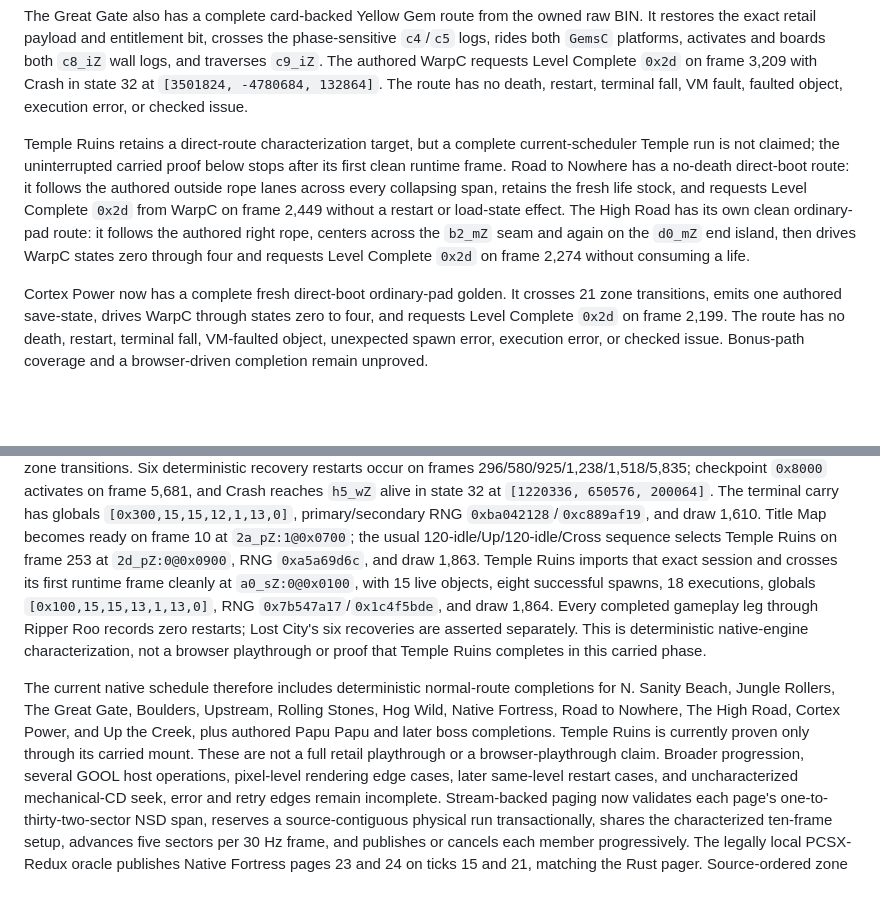
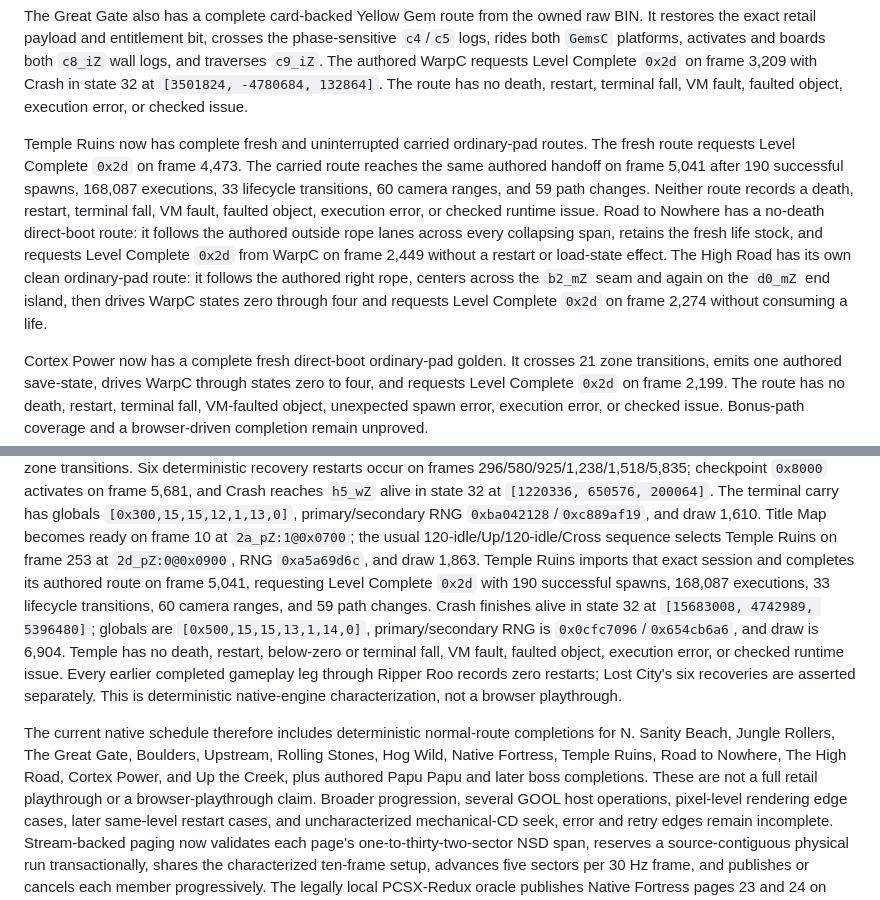
Before and after one commit to metadate1/crust, a Markdown page: README.md, 2 parts joined by grey strips. Rendered like a GitHub page; blank space fills up the shorter version.

Commit message:
docs: record carried Temple Ruins completion

```diff
--- a/README.md
+++ b/README.md
@@ -381,14 +381,17 @@ authored WarpC requests Level Complete `0x2d` on frame 3,209 with Crash in state
 `[3501824, -4780684, 132864]`. The route has no death, restart, terminal fall, VM fault, faulted
 object, execution error, or checked issue.
 
-Temple Ruins retains a direct-route characterization target, but a complete current-scheduler
-Temple run is not claimed; the uninterrupted carried proof below stops after its first clean
-runtime frame. Road to Nowhere has a no-death direct-boot route: it follows the authored outside
-rope lanes across every collapsing span, retains the fresh life stock, and requests Level Complete
-`0x2d` from WarpC on frame 2,449 without a restart or load-state effect. The High Road has its own
-clean ordinary-pad route: it follows the authored right rope, centers across the `b2_mZ` seam and
-again on the `d0_mZ` end island, then drives WarpC states zero through four and requests Level
-Complete `0x2d` on frame 2,274 without consuming a life.
+Temple Ruins now has complete fresh and uninterrupted carried ordinary-pad routes. The fresh route
+requests Level Complete `0x2d` on frame 4,473. The carried route reaches the same authored handoff
+on frame 5,041 after 190 successful spawns, 168,087 executions, 33 lifecycle transitions, 60 camera
+ranges, and 59 path changes. Neither route records a death, restart, terminal fall, VM fault,
+faulted object, execution error, or checked runtime issue. Road to Nowhere has a no-death
+direct-boot route: it follows the authored outside rope lanes across every collapsing span, retains
+the fresh life stock, and requests Level Complete `0x2d` from WarpC on frame 2,449 without a restart
+or load-state effect. The High Road has its own clean ordinary-pad route: it follows the authored
+right rope, centers across the `b2_mZ` seam and again on the `d0_mZ` end island, then drives WarpC
+states zero through four and requests Level Complete `0x2d` on frame 2,274 without consuming a
+life.
 
 Cortex Power now has a complete fresh direct-boot ordinary-pad golden. It crosses 21 zone
 transitions, emits one authored save-state, drives WarpC through states zero to four, and requests
@@ -428,18 +431,20 @@ transitions. Six deterministic recovery restarts occur on frames
 Title Map becomes ready on frame 10 at `2a_pZ:1@0x0700`; the usual
 120-idle/Up/120-idle/Cross sequence selects Temple Ruins on frame 253 at
 `2d_pZ:0@0x0900`, RNG `0xa5a69d6c`, and draw 1,863. Temple Ruins imports that exact session and
-crosses its first runtime frame cleanly at `a0_sZ:0@0x0100`, with 15 live objects, eight successful
-spawns, 18 executions, globals `[0x100,15,15,13,1,13,0]`, RNG
-`0x7b547a17`/`0x1c4f5bde`, and draw 1,864. Every completed gameplay leg through Ripper Roo records
-zero restarts; Lost City's six recoveries are asserted separately. This is deterministic
-native-engine characterization, not a browser playthrough or proof that Temple Ruins completes in
-this carried phase.
+completes its authored route on frame 5,041, requesting Level Complete `0x2d` with 190 successful
+spawns, 168,087 executions, 33 lifecycle transitions, 60 camera ranges, and 59 path changes. Crash
+finishes alive in state 32 at `[15683008, 4742989, 5396480]`; globals are
+`[0x500,15,15,13,1,14,0]`, primary/secondary RNG is
+`0x0cfc7096`/`0x654cb6a6`, and draw is 6,904. Temple has no death, restart, below-zero or terminal
+fall, VM fault, faulted object, execution error, or checked runtime issue. Every earlier completed
+gameplay leg through Ripper Roo records zero restarts; Lost City's six recoveries are asserted
+separately. This is deterministic native-engine characterization, not a browser playthrough.
 
 The current native schedule therefore includes deterministic normal-route completions for
 N. Sanity Beach, Jungle Rollers, The Great Gate, Boulders, Upstream, Rolling Stones, Hog Wild,
-Native Fortress, Road to Nowhere, The High Road, Cortex Power, and Up the Creek, plus authored Papu
-Papu and later boss completions. Temple Ruins is currently proven only through its carried mount.
-These are not a full retail playthrough or a browser-playthrough claim.
+Native Fortress, Temple Ruins, Road to Nowhere, The High Road, Cortex Power, and Up the Creek, plus
+authored Papu Papu and later boss completions. These are not a full retail playthrough or a
+browser-playthrough claim.
 Broader progression, several GOOL host
 operations, pixel-level rendering edge cases, later same-level restart cases, and uncharacterized
 mechanical-CD seek, error and retry edges remain incomplete. Stream-backed paging now validates each
```
Also changed, not shown: docs/COMPATIBILITY.md (+16 -12 lines), docs/VERIFICATION.md (+13 -9 lines).
